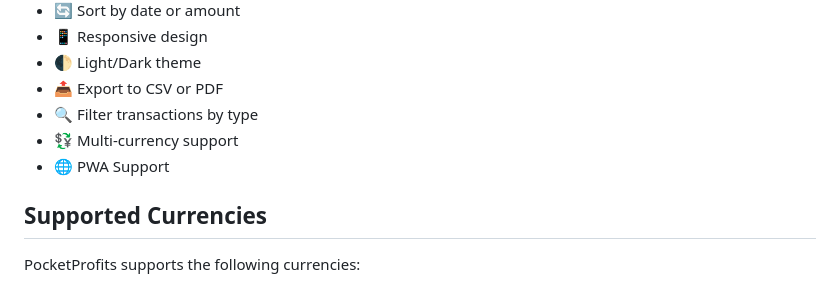
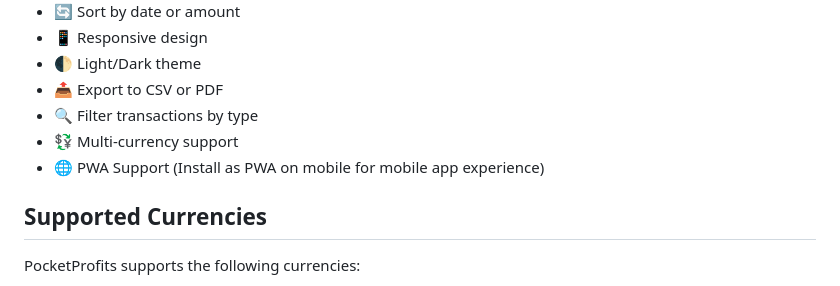
Before and after one commit to gitmotion/PocketProfits, a Markdown page: README.md, the part around the change. GitHub-like rendering.

```diff
--- a/README.md
+++ b/README.md
@@ -19,7 +19,7 @@ Forked & Repurposed from <a href="https://github.com/DumbWareio/DumbBudget" targ
 - 📤 Export to CSV or PDF
 - 🔍 Filter transactions by type
 - 💱 Multi-currency support
-- 🌐 PWA Support
+- 🌐 PWA Support (Install as PWA on mobile for mobile app experience)
 
 ## Supported Currencies
 
```
